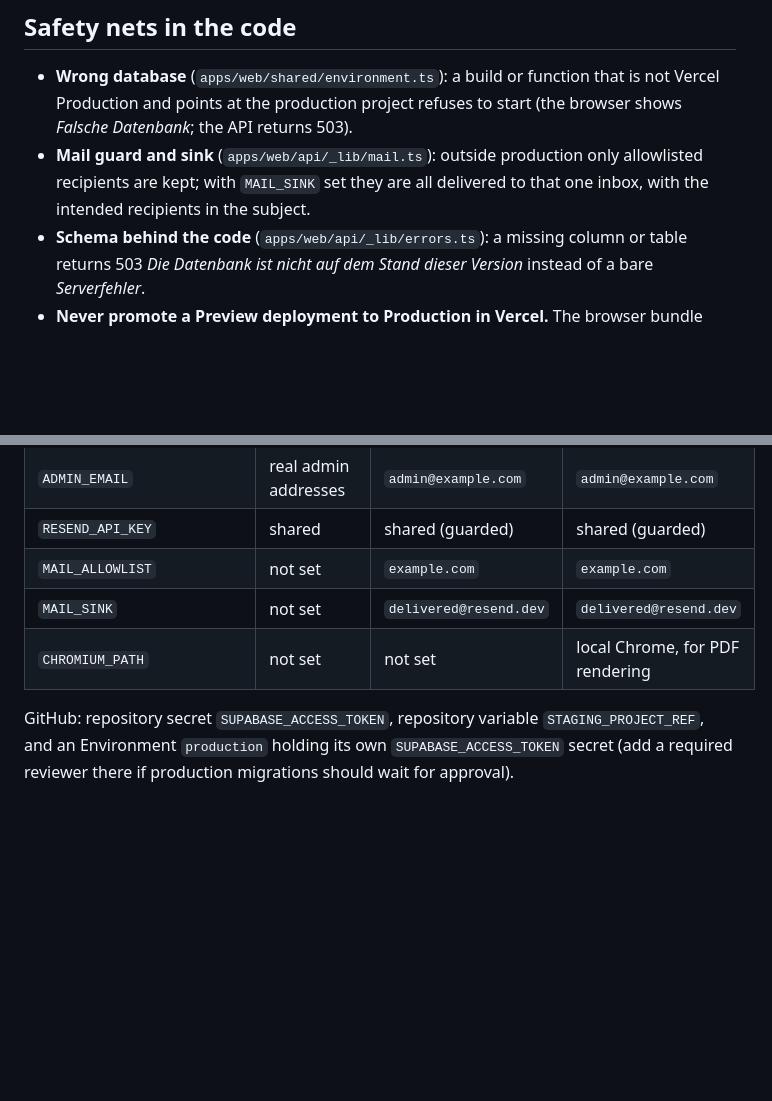
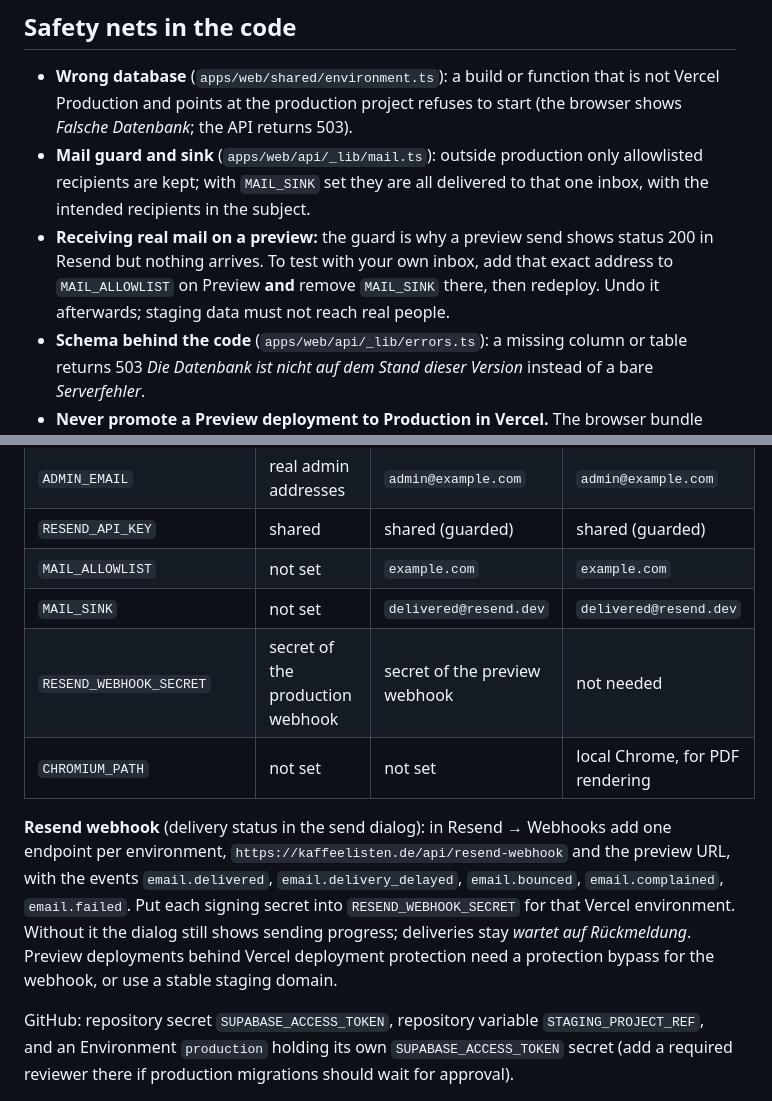
Before and after one commit to arudaev/kaffeelisten, a Markdown page: docs/environments.md, 2 parts joined by grey strips. GitHub-like rendering; blank space fills up the shorter version.

Commit message:
docs: send progress, resend webhook, mail guard on previews

```diff
--- a/docs/environments.md
+++ b/docs/environments.md
@@ -118,6 +118,10 @@ above. Staging holds nothing worth keeping.
 - **Mail guard and sink** (`apps/web/api/_lib/mail.ts`): outside production only
   allowlisted recipients are kept; with `MAIL_SINK` set they are all delivered to
   that one inbox, with the intended recipients in the subject.
+- **Receiving real mail on a preview:** the guard is why a preview send shows
+  status 200 in Resend but nothing arrives. To test with your own inbox, add that
+  exact address to `MAIL_ALLOWLIST` on Preview **and** remove `MAIL_SINK` there,
+  then redeploy. Undo it afterwards; staging data must not reach real people.
 - **Schema behind the code** (`apps/web/api/_lib/errors.ts`): a missing column or
   table returns 503 *Die Datenbank ist nicht auf dem Stand dieser Version* instead
   of a bare *Serverfehler*.
@@ -141,7 +145,17 @@ Names only. Values live in Vercel, GitHub and the gitignored
 | `RESEND_API_KEY` | shared | shared (guarded) | shared (guarded) |
 | `MAIL_ALLOWLIST` | not set | `example.com` | `example.com` |
 | `MAIL_SINK` | not set | `delivered@resend.dev` | `delivered@resend.dev` |
+| `RESEND_WEBHOOK_SECRET` | secret of the production webhook | secret of the preview webhook | not needed |
 | `CHROMIUM_PATH` | not set | not set | local Chrome, for PDF rendering |
+
+**Resend webhook** (delivery status in the send dialog): in Resend → Webhooks add
+one endpoint per environment, `https://kaffeelisten.de/api/resend-webhook` and the
+preview URL, with the events `email.delivered`, `email.delivery_delayed`,
+`email.bounced`, `email.complained`, `email.failed`. Put each signing secret into
+`RESEND_WEBHOOK_SECRET` for that Vercel environment. Without it the dialog still
+shows sending progress; deliveries stay *wartet auf Rückmeldung*. Preview
+deployments behind Vercel deployment protection need a protection bypass for the
+webhook, or use a stable staging domain.
 
 GitHub: repository secret `SUPABASE_ACCESS_TOKEN`, repository variable
 `STAGING_PROJECT_REF`, and an Environment `production` holding its own
```
Also changed, not shown: CHANGELOG.md (+3 -1 lines), docs/phase-3-billing.md (+17 -2 lines).
